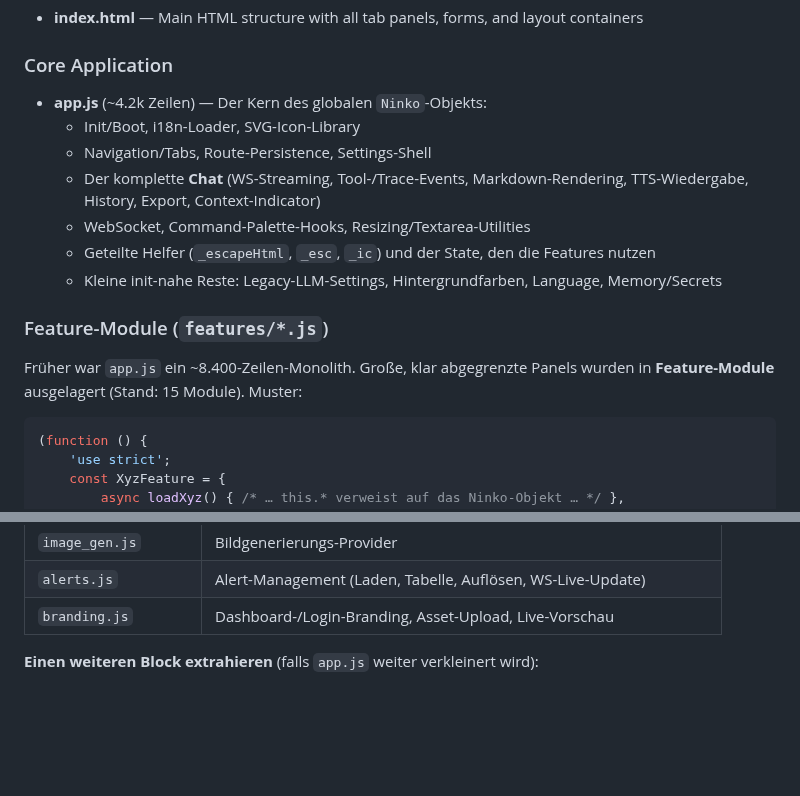
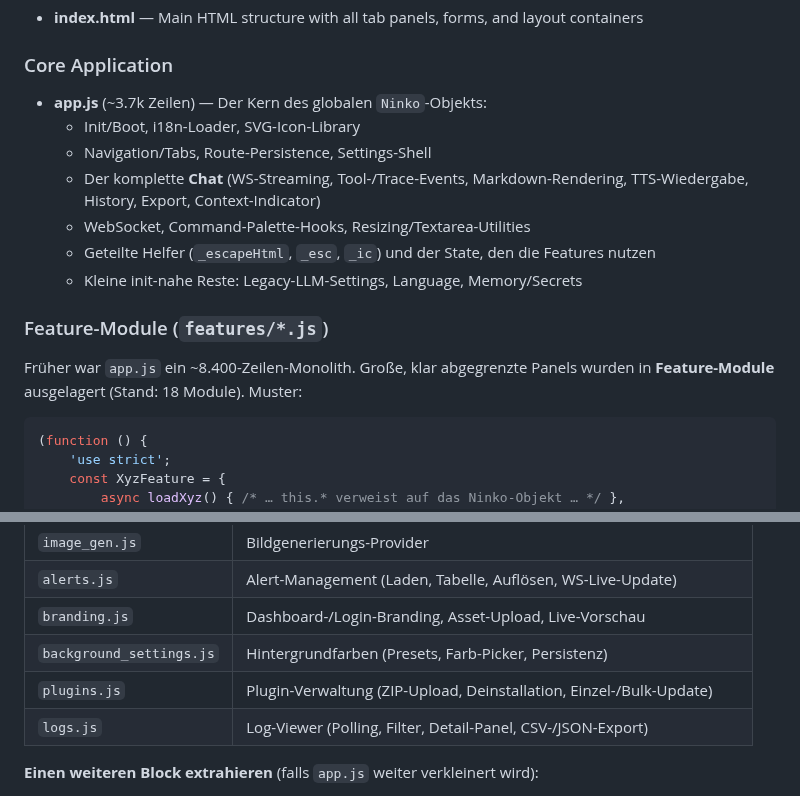
Before and after one commit to natorus87/ninko, a Markdown page: frontend/README.md, 2 parts joined by grey strips. Rendered like a GitHub page; blank space fills up the shorter version.

Commit message:
docs(ui): document background_settings/plugins/logs feature modules (18 total)
Co-Authored-By: Claude Fable 5 <noreply@anthropic.com>
Claude-Session: https://claude.ai/code/session_01TobV9HjRtAw1tH7CbcXu9x

````diff
--- a/frontend/README.md
+++ b/frontend/README.md
@@ -20,19 +20,19 @@ The frontend is a modular, SPA-like interface built with vanilla JavaScript (no
 - **index.html** — Main HTML structure with all tab panels, forms, and layout containers
 
 ### Core Application
-- **app.js** (~4.2k Zeilen) — Der Kern des globalen `Ninko`-Objekts:
+- **app.js** (~3.7k Zeilen) — Der Kern des globalen `Ninko`-Objekts:
   - Init/Boot, i18n-Loader, SVG-Icon-Library
   - Navigation/Tabs, Route-Persistence, Settings-Shell
   - Der komplette **Chat** (WS-Streaming, Tool-/Trace-Events, Markdown-Rendering,
     TTS-Wiedergabe, History, Export, Context-Indicator)
   - WebSocket, Command-Palette-Hooks, Resizing/Textarea-Utilities
   - Geteilte Helfer (`_escapeHtml`, `_esc`, `_ic`) und der State, den die Features nutzen
-  - Kleine init-nahe Reste: Legacy-LLM-Settings, Hintergrundfarben, Language, Memory/Secrets
+  - Kleine init-nahe Reste: Legacy-LLM-Settings, Language, Memory/Secrets
 
 ### Feature-Module (`features/*.js`)
 
 Früher war `app.js` ein ~8.400-Zeilen-Monolith. Große, klar abgegrenzte Panels
-wurden in **Feature-Module** ausgelagert (Stand: 15 Module). Muster:
+wurden in **Feature-Module** ausgelagert (Stand: 18 Module). Muster:
 
 ```js
 (function () {
@@ -80,6 +80,9 @@ wurden in **Feature-Module** ausgelagert (Stand: 15 Module). Muster:
 | `image_gen.js` | Bildgenerierungs-Provider |
 | `alerts.js` | Alert-Management (Laden, Tabelle, Auflösen, WS-Live-Update) |
 | `branding.js` | Dashboard-/Login-Branding, Asset-Upload, Live-Vorschau |
+| `background_settings.js` | Hintergrundfarben (Presets, Farb-Picker, Persistenz) |
+| `plugins.js` | Plugin-Verwaltung (ZIP-Upload, Deinstallation, Einzel-/Bulk-Update) |
+| `logs.js` | Log-Viewer (Polling, Filter, Detail-Panel, CSV-/JSON-Export) |
 
 **Einen weiteren Block extrahieren** (falls `app.js` weiter verkleinert wird):
 1. Zusammenhängenden Methodenblock per String-Match an den Methodengrenzen isolieren
````
